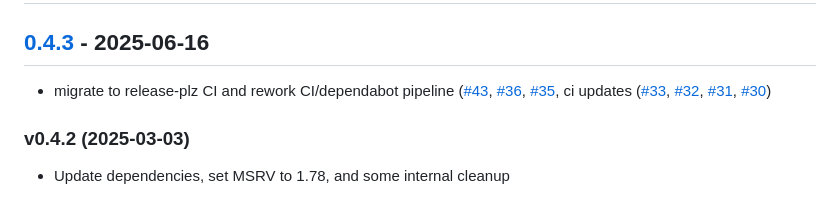
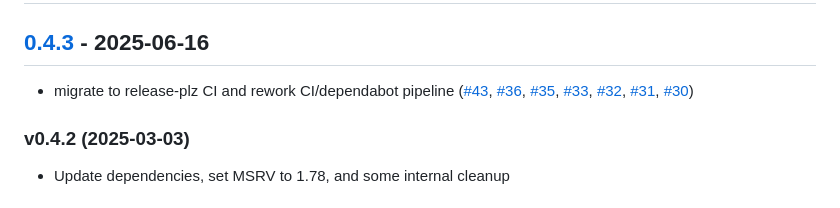
Before and after one commit to georust/tilejson, a Markdown page: CHANGELOG.md, the part around the change. GitHub-like rendering.

```diff
--- a/CHANGELOG.md
+++ b/CHANGELOG.md
@@ -8,7 +8,7 @@ and this project adheres to [Semantic Versioning](https://semver.org/spec/v2.0.0
 ## [Unreleased]
 
 ## [0.4.3](https://github.com/georust/tilejson/compare/v0.4.2...v0.4.3) - 2025-06-16
-- migrate to release-plz CI and rework CI/dependabot pipeline ([#43](https://github.com/georust/tilejson/pull/43), [#36](https://github.com/georust/tilejson/pull/36), [#35](https://github.com/georust/tilejson/pull/35), ci updates ([#33](https://github.com/georust/tilejson/pull/33), [#32](https://github.com/georust/tilejson/pull/32), [#31](https://github.com/georust/tilejson/pull/31), [#30](https://github.com/georust/tilejson/pull/30))
+- migrate to release-plz CI and rework CI/dependabot pipeline ([#43](https://github.com/georust/tilejson/pull/43), [#36](https://github.com/georust/tilejson/pull/36), [#35](https://github.com/georust/tilejson/pull/35), [#33](https://github.com/georust/tilejson/pull/33), [#32](https://github.com/georust/tilejson/pull/32), [#31](https://github.com/georust/tilejson/pull/31), [#30](https://github.com/georust/tilejson/pull/30))
 
 <a name="v0.4.2"></a>
 ### v0.4.2 (2025-03-03)
```
